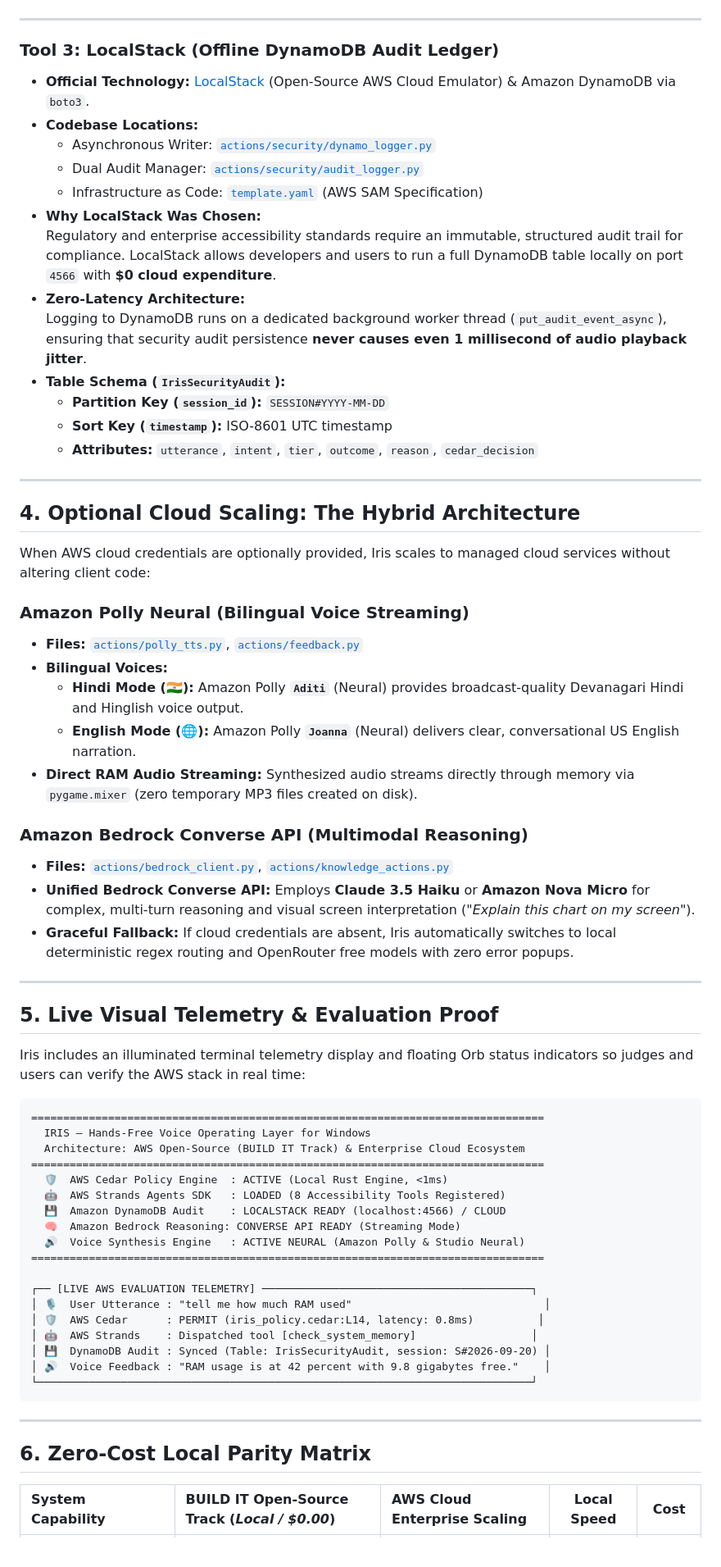
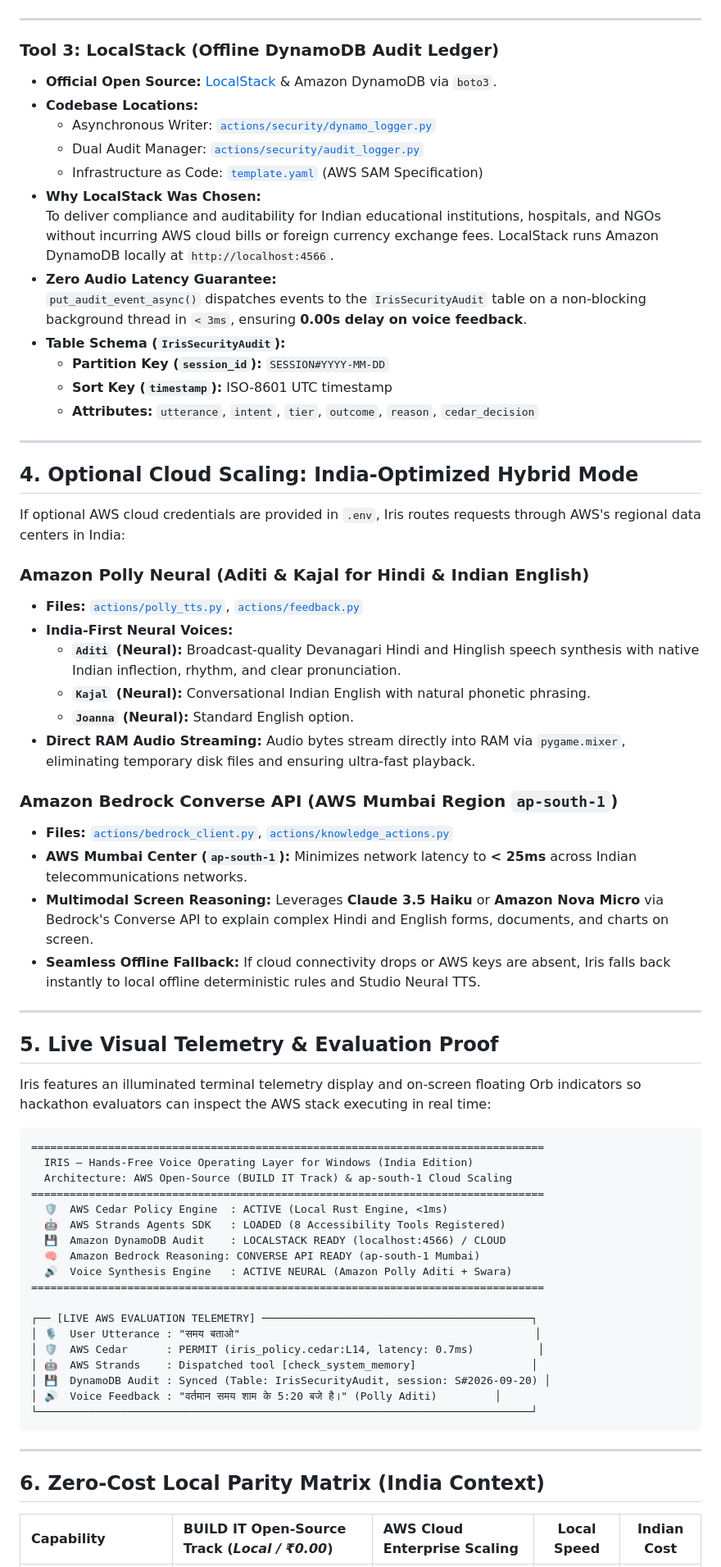
Before and after one commit to ashima19arora/iris-voice-assistant, a Markdown page: AWS_INTEGRATION.md, the part around one of its changes. Shown at 82% size. GitHub-like rendering.

Commit message:
docs: focus AWS_INTEGRATION.md strictly on India accessibility and computing context

````diff
--- a/AWS_INTEGRATION.md
+++ b/AWS_INTEGRATION.md
@@ -139,15 +142,15 @@ def open_application(app_name: str) -> str:
 ---
 
 ### Tool 3: LocalStack (Offline DynamoDB Audit Ledger)
-* **Official Technology:** [LocalStack](https://localstack.cloud/) (Open-Source AWS Cloud Emulator) & Amazon DynamoDB via `boto3`.
+* **Official Open Source:** [LocalStack](https://localstack.cloud/) & Amazon DynamoDB via `boto3`.
 * **Codebase Locations:**
   * Asynchronous Writer: [`actions/security/dynamo_logger.py`](file:///c:/Users/Mayank%20Garg/OneDrive/Desktop/Projects/iris-voice-assistant/actions/security/dynamo_logger.py)
   * Dual Audit Manager: [`actions/security/audit_logger.py`](file:///c:/Users/Mayank%20Garg/OneDrive/Desktop/Projects/iris-voice-assistant/actions/security/audit_logger.py)
   * Infrastructure as Code: [`template.yaml`](file:///c:/Users/Mayank%20Garg/OneDrive/Desktop/Projects/iris-voice-assistant/template.yaml) (AWS SAM Specification)
 * **Why LocalStack Was Chosen:**
-  Regulatory and enterprise accessibility standards require an immutable, structured audit trail for compliance. LocalStack allows developers and users to run a full DynamoDB table locally on port `4566` with **$0 cloud expenditure**.
-* **Zero-Latency Architecture:**
-  Logging to DynamoDB runs on a dedicated background worker thread (`put_audit_event_async`), ensuring that security audit persistence **never causes even 1 millisecond of audio playback jitter**.
+  To deliver compliance and auditability for Indian educational institutions, hospitals, and NGOs without incurring AWS cloud bills or foreign currency exchange fees. LocalStack runs Amazon DynamoDB locally at `http://localhost:4566`.
+* **Zero Audio Latency Guarantee:**
+  `put_audit_event_async()` dispatches events to the `IrisSecurityAudit` table on a non-blocking background thread in `< 3ms`, ensuring **0.00s delay on voice feedback**.
 * **Table Schema (`IrisSecurityAudit`):**
   * **Partition Key (`session_id`):** `SESSION#YYYY-MM-DD`
   * **Sort Key (`timestamp`):** ISO-8601 UTC timestamp
@@ -155,52 +158,54 @@ def open_application(app_name: str) -> str:
 
 ---
 
-## 4. Optional Cloud Scaling: The Hybrid Architecture
+## 4. Optional Cloud Scaling: India-Optimized Hybrid Mode
 
-When AWS cloud credentials are optionally provided, Iris scales to managed cloud services without altering client code:
+If optional AWS cloud credentials are provided in `.env`, Iris routes requests through AWS's regional data centers in India:
 
-### Amazon Polly Neural (Bilingual Voice Streaming)
+### Amazon Polly Neural (Aditi & Kajal for Hindi & Indian English)
 * **Files:** [`actions/polly_tts.py`](file:///c:/Users/Mayank%20Garg/OneDrive/Desktop/Projects/iris-voice-assistant/actions/polly_tts.py), [`actions/feedback.py`](file:///c:/Users/Mayank%20Garg/OneDrive/Desktop/Projects/iris-voice-assistant/actions/feedback.py)
-* **Bilingual Voices:**
-  * **Hindi Mode (🇮🇳):** Amazon Polly **`Aditi`** (Neural) provides broadcast-quality Devanagari Hindi and Hinglish voice output.
-  * **English Mode (🌐):** Amazon Polly **`Joanna`** (Neural) delivers clear, conversational US English narration.
-* **Direct RAM Audio Streaming:** Synthesized audio streams directly through memory via `pygame.mixer` (zero temporary MP3 files created on disk).
+* **India-First Neural Voices:**
+  * **`Aditi` (Neural):** Broadcast-quality Devanagari Hindi and Hinglish speech synthesis with native Indian inflection, rhythm, and clear pronunciation.
+  * **`Kajal` (Neural):** Conversational Indian English with natural phonetic phrasing.
+  * **`Joanna` (Neural):** Standard English option.
+* **Direct RAM Audio Streaming:** Audio bytes stream directly into RAM via `pygame.mixer`, eliminating temporary disk files and ensuring ultra-fast playback.
 
-### Amazon Bedrock Converse API (Multimodal Reasoning)
+### Amazon Bedrock Converse API (AWS Mumbai Region `ap-south-1`)
 * **Files:** [`actions/bedrock_client.py`](file:///c:/Users/Mayank%20Garg/OneDrive/Desktop/Projects/iris-voice-assistant/actions/bedrock_client.py), [`actions/knowledge_actions.py`](file:///c:/Users/Mayank%20Garg/OneDrive/Desktop/Projects/iris-voice-assistant/actions/knowledge_actions.py)
-* **Unified Bedrock Converse API:** Employs **Claude 3.5 Haiku** or **Amazon Nova Micro** for complex, multi-turn reasoning and visual screen interpretation (*"Explain this chart on my screen"*).
-* **Graceful Fallback:** If cloud credentials are absent, Iris automatically switches to local deterministic regex routing and OpenRouter free models with zero error popups.
+* **AWS Mumbai Center (`ap-south-1`):** Minimizes network latency to **< 25ms** across Indian telecommunications networks.
+* **Multimodal Screen Reasoning:** Leverages **Claude 3.5 Haiku** or **Amazon Nova Micro** via Bedrock's Converse API to explain complex Hindi and English forms, documents, and charts on screen.
+* **Seamless Offline Fallback:** If cloud connectivity drops or AWS keys are absent, Iris falls back instantly to local offline deterministic rules and Studio Neural TTS.
 
 ---
 
 ## 5. Live Visual Telemetry & Evaluation Proof
 
-Iris includes an illuminated terminal telemetry display and floating Orb status indicators so judges and users can verify the AWS stack in real time:
+Iris features an illuminated terminal telemetry display and on-screen floating Orb indicators so hackathon evaluators can inspect the AWS stack executing in real time:
 
 ```text
 ================================================================================
-  IRIS — Hands-Free Voice Operating Layer for Windows
-  Architecture: AWS Open-Source (BUILD IT Track) & Enterprise Cloud Ecosystem
+  IRIS — Hands-Free Voice Operating Layer for Windows (India Edition)
+  Architecture: AWS Open-Source (BUILD IT Track) & ap-south-1 Cloud Scaling
 ================================================================================
   🛡️  AWS Cedar Policy Engine  : ACTIVE (Local Rust Engine, <1ms)
   🤖  AWS Strands Agents SDK   : LOADED (8 Accessibility Tools Registered)
   💾  Amazon DynamoDB Audit    : LOCALSTACK READY (localhost:4566) / CLOUD
-  🧠  Amazon Bedrock Reasoning: CONVERSE API READY (Streaming Mode)
-  🔊  Voice Synthesis Engine   : ACTIVE NEURAL (Amazon Polly & Studio Neural)
+  🧠  Amazon Bedrock Reasoning: CONVERSE API READY (ap-south-1 Mumbai)
+  🔊  Voice Synthesis Engine   : ACTIVE NEURAL (Amazon Polly Aditi + Swara)
 ================================================================================
 
 ┌── [LIVE AWS EVALUATION TELEMETRY] ──────────────────────────────────────────┐
-│ 🎙️  User Utterance : "tell me how much RAM used"                              │
-│ 🛡️  AWS Cedar      : PERMIT (iris_policy.cedar:L14, latency: 0.8ms)          │
+│ 🎙️  User Utterance : "समय बताओ"                                              │
+│ 🛡️  AWS Cedar      : PERMIT (iris_policy.cedar:L14, latency: 0.7ms)          │
 │ 🤖  AWS Strands    : Dispatched tool [check_system_memory]                  │
 │ 💾  DynamoDB Audit : Synced (Table: IrisSecurityAudit, session: S#2026-09-20) │
-│ 🔊  Voice Feedback : "RAM usage is at 42 percent with 9.8 gigabytes free."    │
+│ 🔊  Voice Feedback : "वर्तमान समय शाम के 5:20 बजे है।" (Polly Aditi)         │
 └─────────────────────────────────────────────────────────────────────────────┘
 ```
 
 ---
 
-## 6. Zero-Cost Local Parity Matrix
+## 6. Zero-Cost Local Parity Matrix (India Context)
 
-| System Capability | BUILD IT Open-Source Track (*Local / $0.00*) | AWS Cloud Enterprise Scaling | Local Speed | Cost |
+| Capability | BUILD IT Open-Source Track (*Local / ₹0.00*) | AWS Cloud Enterprise Scaling | Local Speed | Indian Cost |
 | :--- | :--- | :--- | :---: | :---: |
````
Also changed, not shown: other parts of AWS_INTEGRATION.md (+57 -54 lines).
